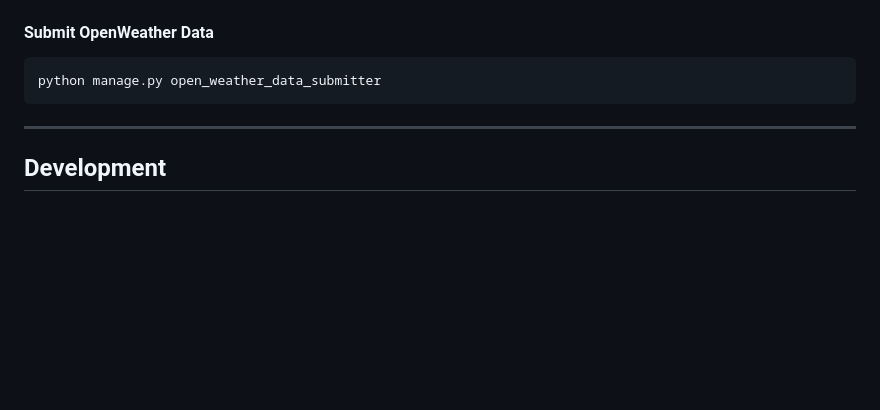
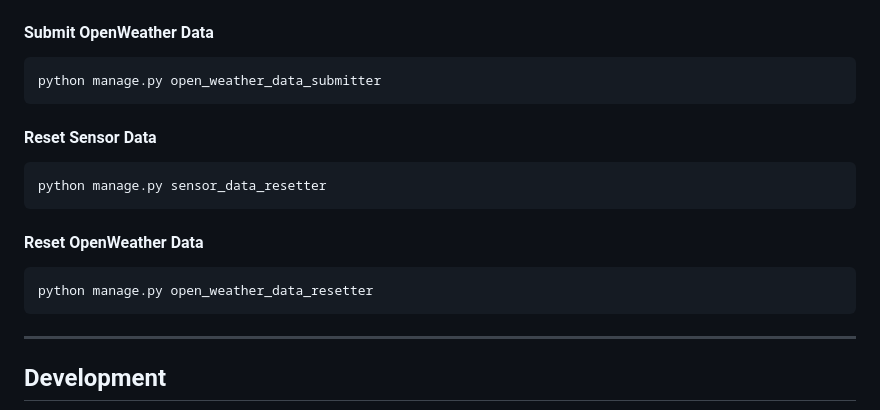
Before and after one commit to Neluxx/enviro-node-pi, a Markdown page: README.md, the part around the change. Rendered like a GitHub page; blank space fills up the shorter version.

Commit message:
docs: add commands to reset sensor and open weather data

````diff
--- a/README.md
+++ b/README.md
@@ -88,6 +88,16 @@ python manage.py sensor_data_submitter
 python manage.py open_weather_data_submitter
 ```
 
+#### Reset Sensor Data
+```bash
+python manage.py sensor_data_resetter
+```
+
+#### Reset OpenWeather Data
+```bash
+python manage.py open_weather_data_resetter
+```
+
 ---
 
 ## Development
````
